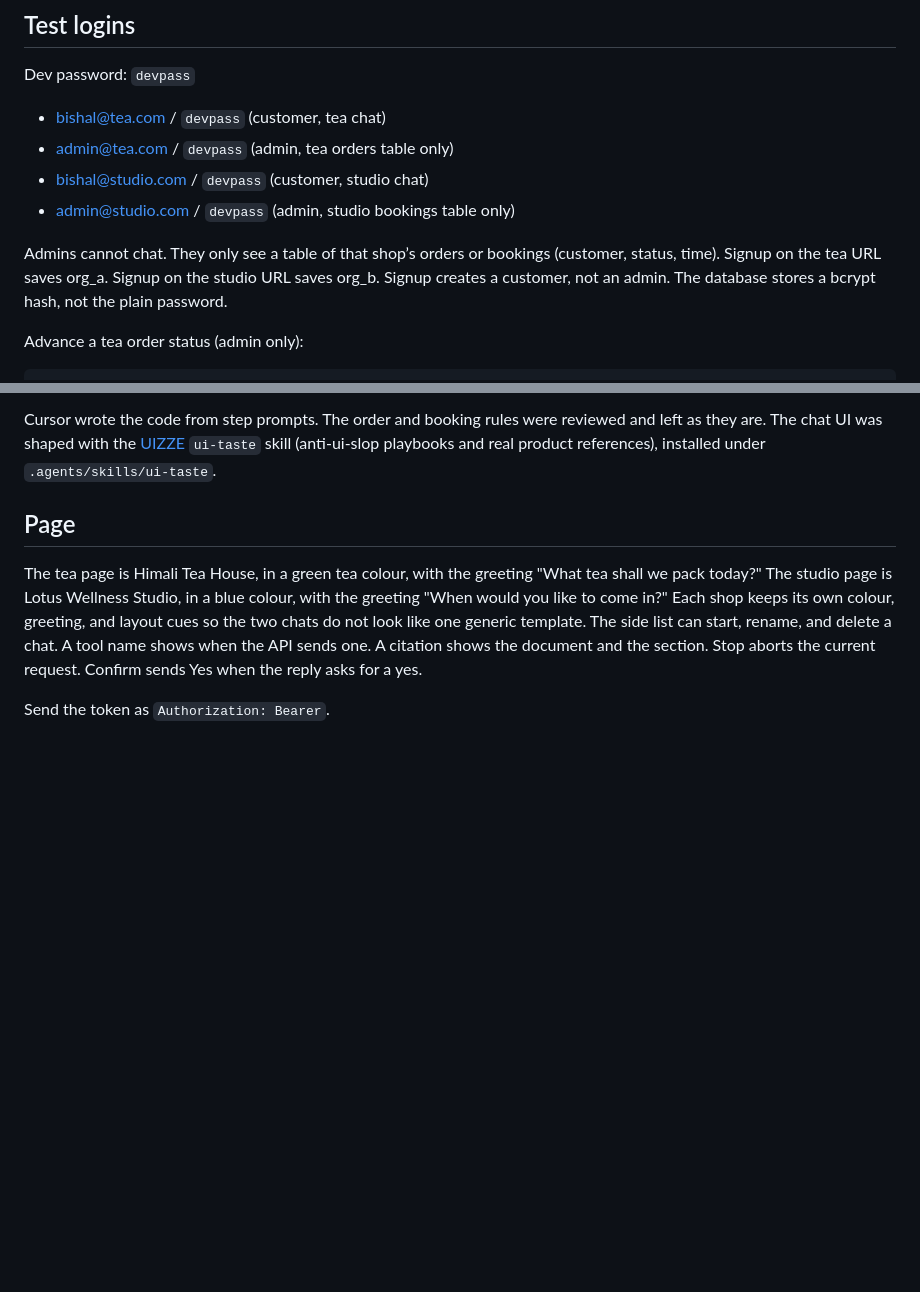
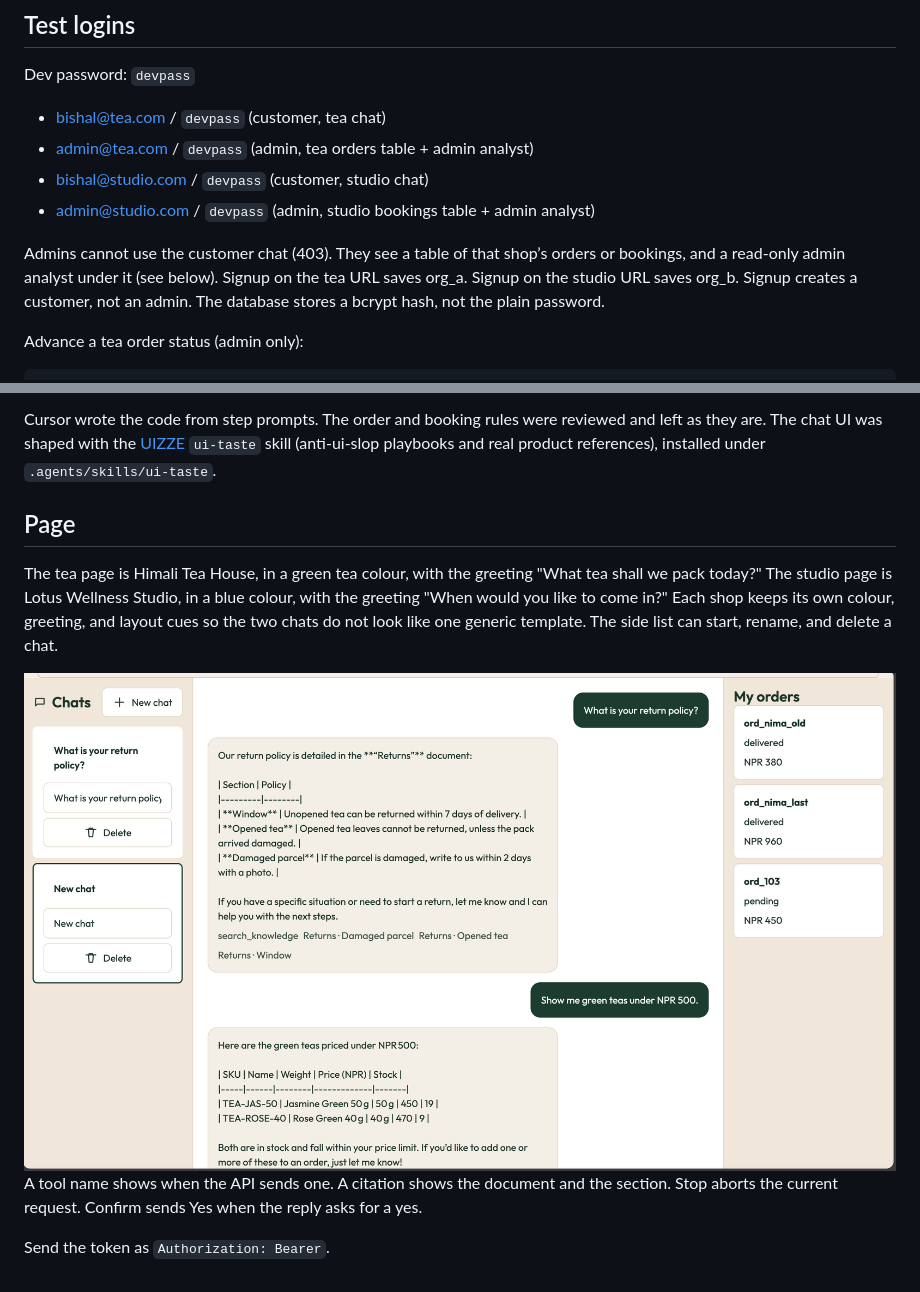
Before and after one commit to bishalranjit0606/multi-tenant-chat-agents, a Markdown page: README.md, 2 parts joined by grey strips. GitHub-like rendering; pictures changed too: images/chat_eg_ss_studio.png (added); blank space fills up the shorter version.

```diff
--- a/README.md
+++ b/README.md
@@ -61,11 +63,11 @@ The page reads Server-Sent Events (`token`, `tool`, `citation`, `done`) so the r
 Dev password: `devpass`
 
 - bishal@tea.com / `devpass` (customer, tea chat)
-- admin@tea.com / `devpass` (admin, tea orders table only)
+- admin@tea.com / `devpass` (admin, tea orders table + admin analyst)
 - bishal@studio.com / `devpass` (customer, studio chat)
-- admin@studio.com / `devpass` (admin, studio bookings table only)
+- admin@studio.com / `devpass` (admin, studio bookings table + admin analyst)
 
-Admins cannot chat. They only see a table of that shop’s orders or bookings (customer, status, time).
+Admins cannot use the customer chat (403). They see a table of that shop’s orders or bookings, and a read-only admin analyst under it (see below).
 Signup on the tea URL saves org_a. Signup on the studio URL saves org_b. Signup creates a customer, not an admin. The database stores a bcrypt hash, not the plain password.
 
 Advance a tea order status (admin only):
@@ -117,6 +173,8 @@ The tea page is Himali Tea House, in a green tea colour, with the greeting "What
 The studio page is Lotus Wellness Studio, in a blue colour, with the greeting "When would you like to come in?"
 Each shop keeps its own colour, greeting, and layout cues so the two chats do not look like one generic template.
 The side list can start, rename, and delete a chat.
+
+![Customer chat with tool names, citations, and order list](images/chat_eg_ss_studio.png)
 A tool name shows when the API sends one. A citation shows the document and the section.
 Stop aborts the current request. Confirm sends Yes when the reply asks for a yes.
 
```
Also changed, not shown: other parts of README.md (+56 -0 lines), 11 other files.
